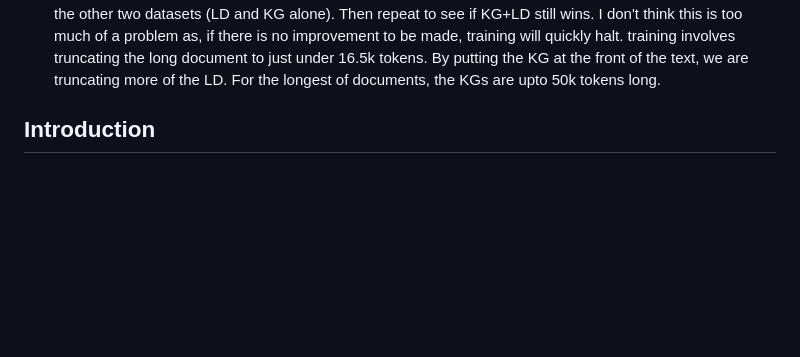
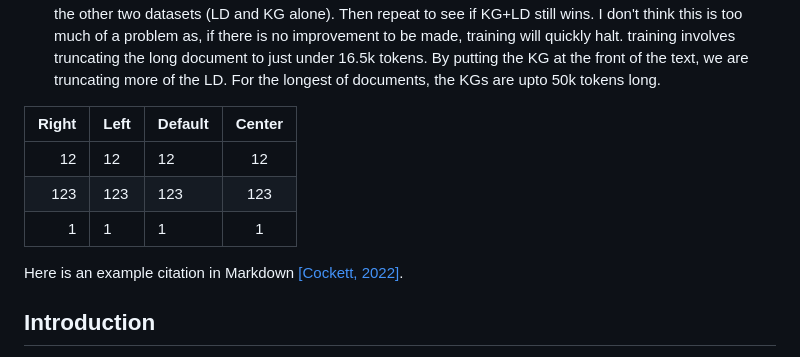
Before and after one commit to patrickocal/unlimiformer-kg, a Markdown page: cs224w-project-report-latex/main.md, the part around the change. Rendered like a GitHub page; blank space fills up the shorter version.

Commit message:
Added table and citation example to markdown

```diff
--- a/cs224w-project-report-latex/main.md
+++ b/cs224w-project-report-latex/main.md
@@ -16,6 +16,14 @@ Our Google Colab provides additional details of our codebase.
 10. Training / loss and other graphs from the training. we need to discuss training in more detail eg what is the loss function? or how does the trainer work? The relevant module is [src/utils/custom_seq2seq_trainer.py](src/utils/custom_seq2seq_trainer.py){.uri} I think we need to summarize this either in the colab or the blog. This custom trainer has minor modifications of <https://huggingface.co/docs/transformers/v4.25.1/en/main_classes/trainer#transformers> Trainer This means that it uses a standard cross-entropy lossfunction \... adamw optimizer
 11. Table of results comparing R1, R2, RL, BERTScore F1 for the 3 experiments. Bold the best performers.
 12. Acknowledge any potential weaknesses in our experimental approach: 13.1 eg there may be an advantage to the combined model. What would we do differently with more time: fine-tune for longer summaries using the other two datasets (LD and KG alone). Then repeat to see if KG+LD still wins. I don't think this is too much of a problem as, if there is no improvement to be made, training will quickly halt. training involves truncating the long document to just under 16.5k tokens. By putting the KG at the front of the text, we are truncating more of the LD. For the longest of documents, the KGs are upto 50k tokens long.
+
+| Right | Left | Default | Center |
+|------:|:-----|---------|:------:|
+|   12  |  12  |    12   |    12  |
+|  123  |  123 |   123   |   123  |
+|    1  |    1 |     1   |     1  |
+
+Here is an example citation in Markdown [[Cockett, 2022]](https://doi.org/10.5281/zenodo.6476040).
 
 ## Introduction
 In this blog post, we explore how knowledge graphs (KGs) can applied to improve the summarization of long documents (LDs). LDs are often difficult to understand and summarize. This is especially true for technical documents such as government reports, where entities often include obscure institutions and lesser-known individuals. In literature, one way of dealing with this complexity is to introduce a _dramatis personae_, or cast of characters, at the beginning of the text. Famous examples include complicated historical texts, such as Hilary Mantel's  "The Mirror and the Light", and the Shakespearean plays. We hypothesize that, much like how a _dramatis personae_ can aid a reader in understanding a complicated novel by highlighting key relationships between characters, KGs can help large language models (LLMs) generate better summaries of LDs. To do so, we exploit a recent innovation in LD summarization that allows for documents of arbitrary length called `unlimiformer`[^1].
```
